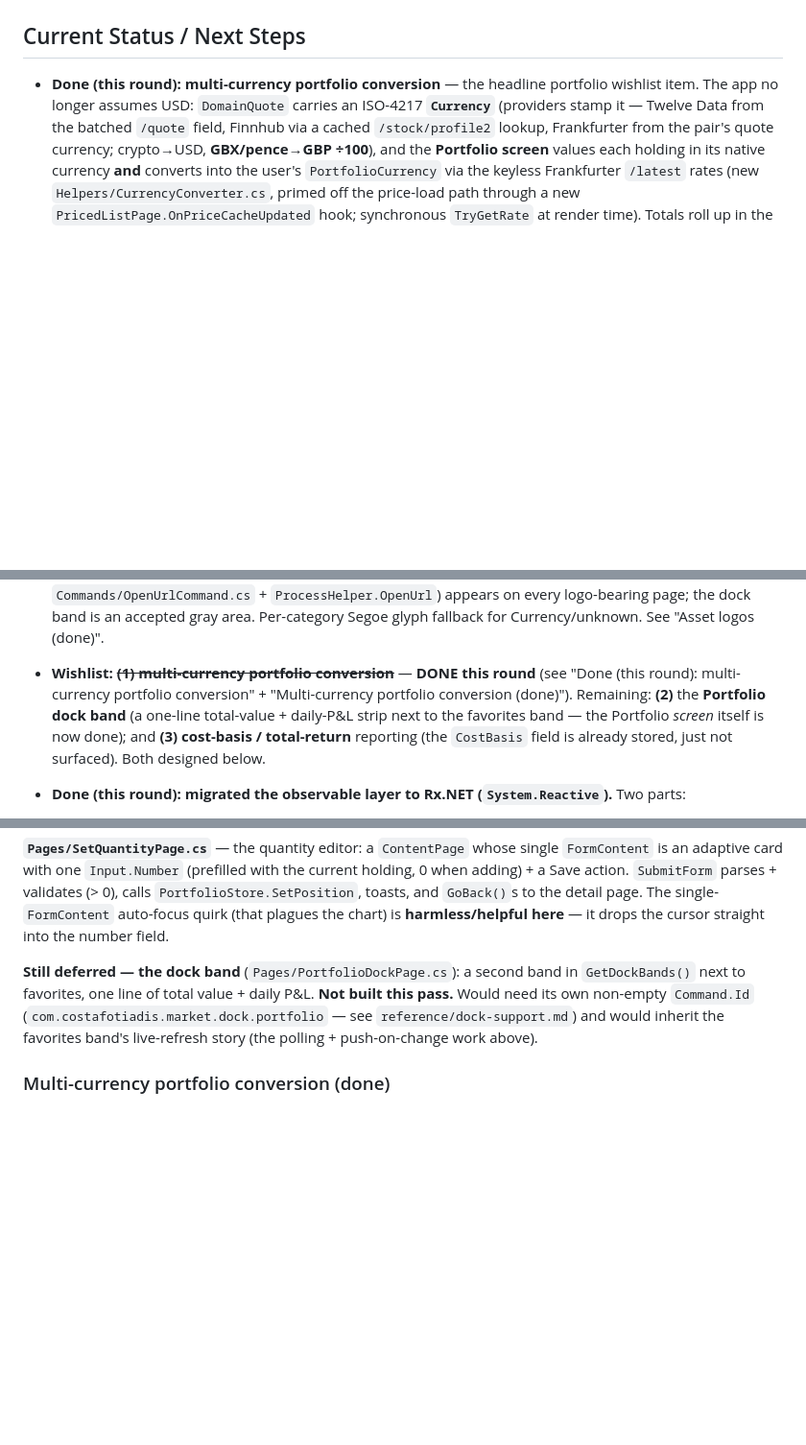
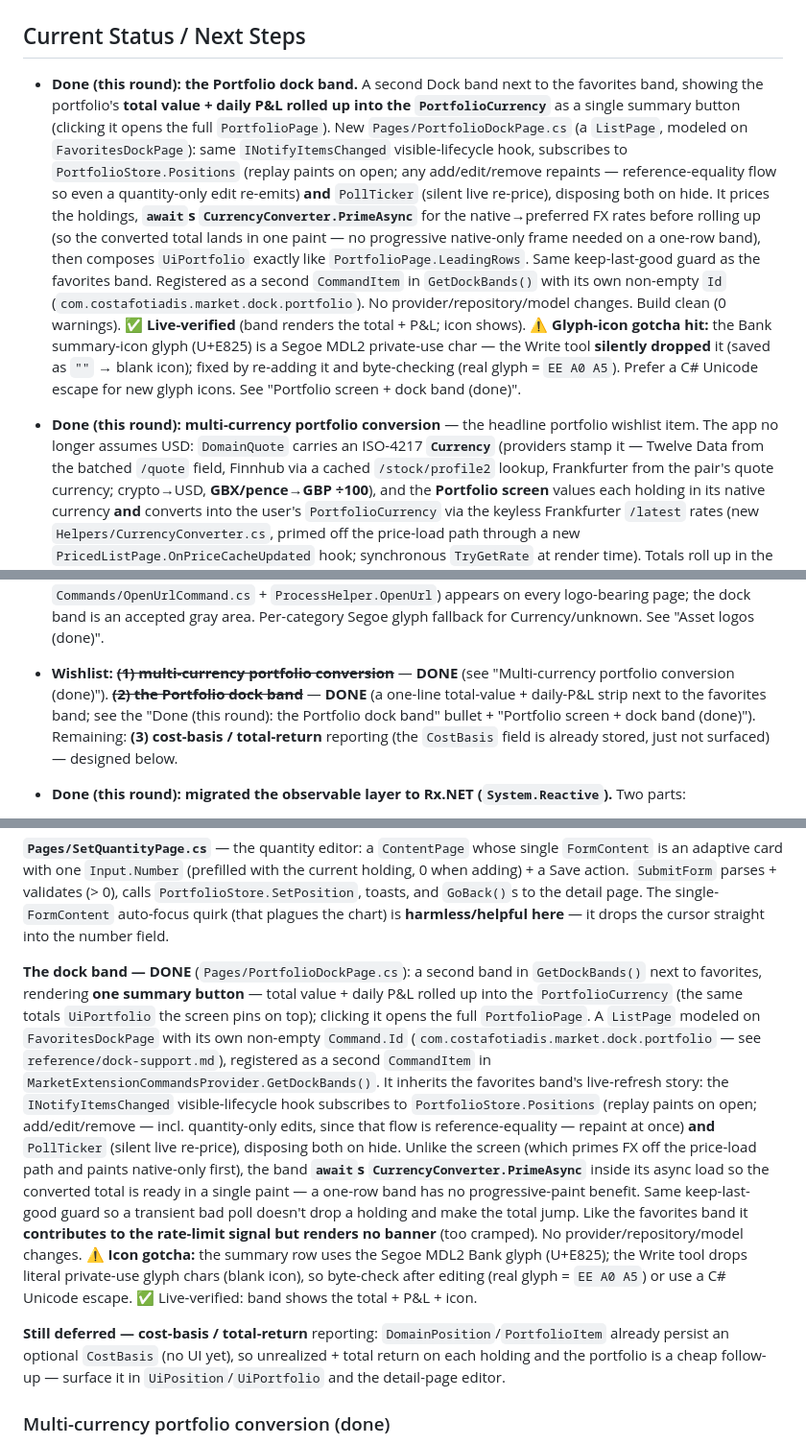
Before and after one commit to CostaFot/MarketExtension, a Markdown page: CLAUDE.md, 3 parts joined by grey strips. Shown at 96% size. Drawn GitHub-style; blank space fills up the shorter version.

Commit message:
portfolio dockband

```diff
--- a/CLAUDE.md
+++ b/CLAUDE.md
@@ -226,6 +226,21 @@ cascading CS0534 ("does not implement … `GetTypeInfo`") onto **every** context
 
 ## Current Status / Next Steps
 
+- **Done (this round): the Portfolio dock band.** A second Dock band next to the favorites band, showing the
+  portfolio's **total value + daily P&L rolled up into the `PortfolioCurrency`** as a single summary button
+  (clicking it opens the full `PortfolioPage`). New `Pages/PortfolioDockPage.cs` (a `ListPage`, modeled on
+  `FavoritesDockPage`): same `INotifyItemsChanged` visible-lifecycle hook, subscribes to
+  `PortfolioStore.Positions` (replay paints on open; any add/edit/remove repaints — reference-equality flow
+  so even a quantity-only edit re-emits) **and** `PollTicker` (silent live re-price), disposing both on hide.
+  It prices the holdings, **`await`s `CurrencyConverter.PrimeAsync`** for the native→preferred FX rates
+  before rolling up (so the converted total lands in one paint — no progressive native-only frame needed on a
+  one-row band), then composes `UiPortfolio` exactly like `PortfolioPage.LeadingRows`. Same keep-last-good
+  guard as the favorites band. Registered as a second `CommandItem` in `GetDockBands()` with its own non-empty
+  `Id` (`com.costafotiadis.market.dock.portfolio`). No provider/repository/model changes. Build clean (0
+  warnings). ✅ **Live-verified** (band renders the total + P&L; icon shows). ⚠️ **Glyph-icon gotcha hit:**
+  the Bank summary-icon glyph (U+E825) is a Segoe MDL2 private-use char — the Write tool **silently dropped**
+  it (saved as `""` → blank icon); fixed by re-adding it and byte-checking (real glyph = `EE A0 A5`). Prefer a
+  C# Unicode escape for new glyph icons. See "Portfolio screen + dock band (done)".
 - **Done (this round): multi-currency portfolio conversion** — the headline portfolio wishlist item. The
   app no longer assumes USD: `DomainQuote` carries an ISO-4217 **`Currency`** (providers stamp it — Twelve
   Data from the batched `/quote` field, Finnhub via a cached `/stock/profile2` lookup, Frankfurter from the
@@ -364,11 +380,11 @@ cascading CS0534 ("does not implement … `GetTypeInfo`") onto **every** context
   credit (clickable via the new `Commands/OpenUrlCommand.cs` + `ProcessHelper.OpenUrl`) appears on every
   logo-bearing page; the dock band is an accepted gray area. Per-category Segoe glyph fallback for
   Currency/unknown. See "Asset logos (done)".
-- **Wishlist:** ~~**(1) multi-currency portfolio conversion**~~ — **DONE this round** (see "Done (this
-  round): multi-currency portfolio conversion" + "Multi-currency portfolio conversion (done)"). Remaining:
-  **(2)** the **Portfolio dock band** (a one-line total-value + daily-P&L strip next to the favorites band —
-  the Portfolio *screen* itself is now done); and **(3)** **cost-basis / total-return** reporting (the
-  `CostBasis` field is already stored, just not surfaced). Both designed below.
+- **Wishlist:** ~~**(1) multi-currency portfolio conversion**~~ — **DONE** (see "Multi-currency portfolio
+  conversion (done)"). ~~**(2) the Portfolio dock band**~~ — **DONE** (a one-line total-value + daily-P&L
+  strip next to the favorites band; see the "Done (this round): the Portfolio dock band" bullet +
+  "Portfolio screen + dock band (done)"). Remaining: **(3)** **cost-basis / total-return** reporting (the
+  `CostBasis` field is already stored, just not surfaced) — designed below.
 - **Done (this round): migrated the observable layer to Rx.NET (`System.Reactive`).** Two parts:
   - **`StateFlow` → thin wrapper over `BehaviorSubject<T>`** (the blocker was gone once AOT/trim went off —
     the trim/AOT analyzers were removed, so `System.Reactive` 6.0.1 is taken **warning-free**, CA1001
@@ -571,10 +587,26 @@ adaptive card with one `Input.Number` (prefilled with the current holding, 0 whe
 detail page. The single-`FormContent` auto-focus quirk (that plagues the chart) is **harmless/helpful
 here** — it drops the cursor straight into the number field.
 
-**Still deferred — the dock band** (`Pages/PortfolioDockPage.cs`): a second band in `GetDockBands()` next
-to favorites, one line of total value + daily P&L. **Not built this pass.** Would need its own non-empty
-`Command.Id` (`com.costafotiadis.market.dock.portfolio` — see `reference/dock-support.md`) and would inherit
-the favorites band's live-refresh story (the polling + push-on-change work above).
+**The dock band — DONE** (`Pages/PortfolioDockPage.cs`): a second band in `GetDockBands()` next to favorites,
+rendering **one summary button** — total value + daily P&L rolled up into the `PortfolioCurrency` (the same
+totals `UiPortfolio` the screen pins on top); clicking it opens the full `PortfolioPage`. A `ListPage` modeled
+on `FavoritesDockPage` with its own non-empty `Command.Id` (`com.costafotiadis.market.dock.portfolio` — see
+`reference/dock-support.md`), registered as a second `CommandItem` in `MarketExtensionCommandsProvider.GetDockBands()`.
+It inherits the favorites band's live-refresh story: the `INotifyItemsChanged` visible-lifecycle hook
+subscribes to `PortfolioStore.Positions` (replay paints on open; add/edit/remove — incl. quantity-only edits,
+since that flow is reference-equality — repaint at once) **and** `PollTicker` (silent live re-price), disposing
+both on hide. Unlike the screen (which primes FX off the price-load path and paints native-only first), the
+band **`await`s `CurrencyConverter.PrimeAsync`** inside its async load so the converted total is ready in a
+single paint — a one-row band has no progressive-paint benefit. Same keep-last-good guard so a transient bad
+poll doesn't drop a holding and make the total jump. Like the favorites band it **contributes to the
+rate-limit signal but renders no banner** (too cramped). No provider/repository/model changes.
+⚠️ **Icon gotcha:** the summary row uses the Segoe MDL2 Bank glyph (U+E825); the Write tool drops literal
+private-use glyph chars (blank icon), so byte-check after editing (real glyph = `EE A0 A5`) or use a C#
+Unicode escape. ✅ Live-verified: band shows the total + P&L + icon.
+
+**Still deferred — cost-basis / total-return** reporting: `DomainPosition`/`PortfolioItem` already persist an
+optional `CostBasis` (no UI yet), so unrealized + total return on each holding and the portfolio is a cheap
+follow-up — surface it in `UiPosition`/`UiPortfolio` and the detail-page editor.
 
 ### Multi-currency portfolio conversion (done)
 
```
Also changed, not shown: other parts of CLAUDE.md (+3 -2 lines).
